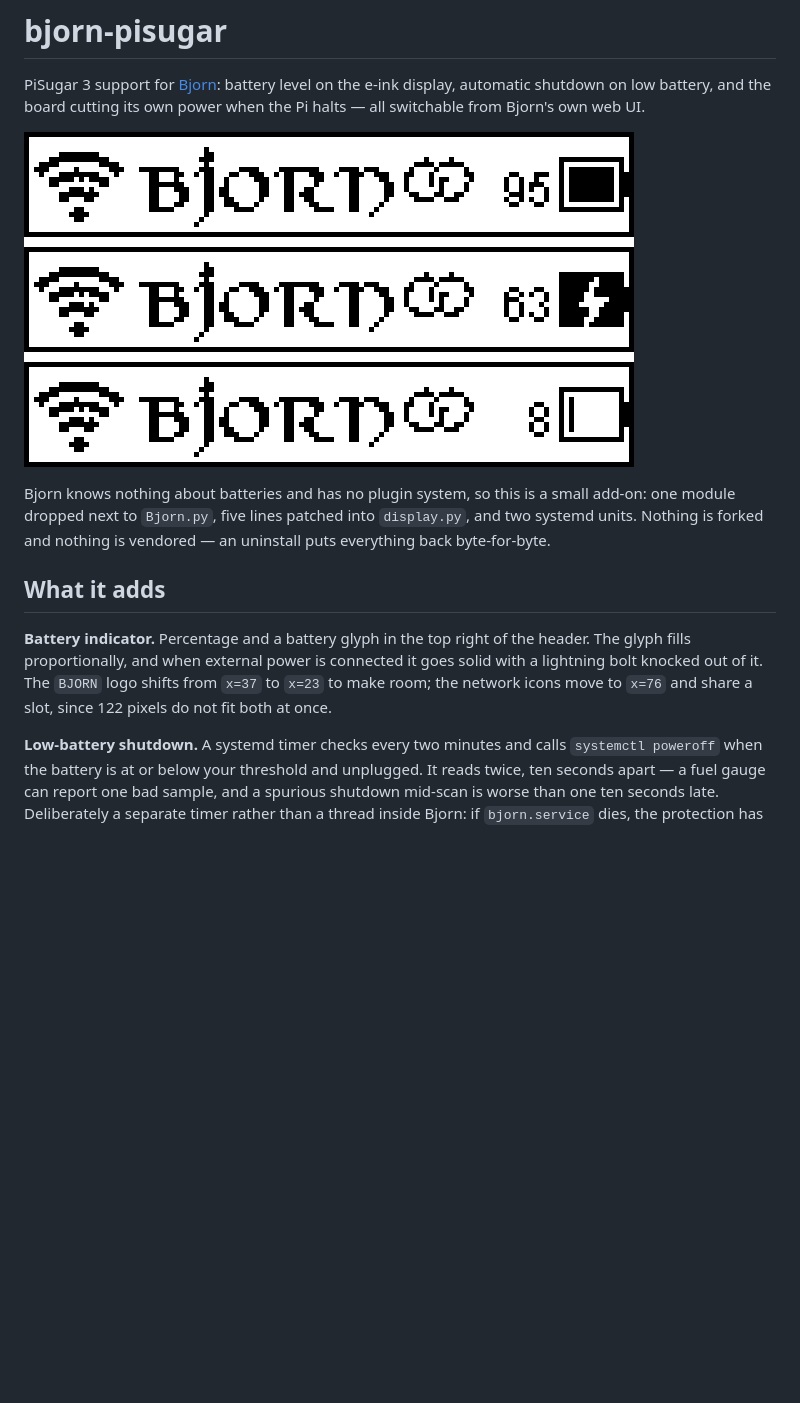
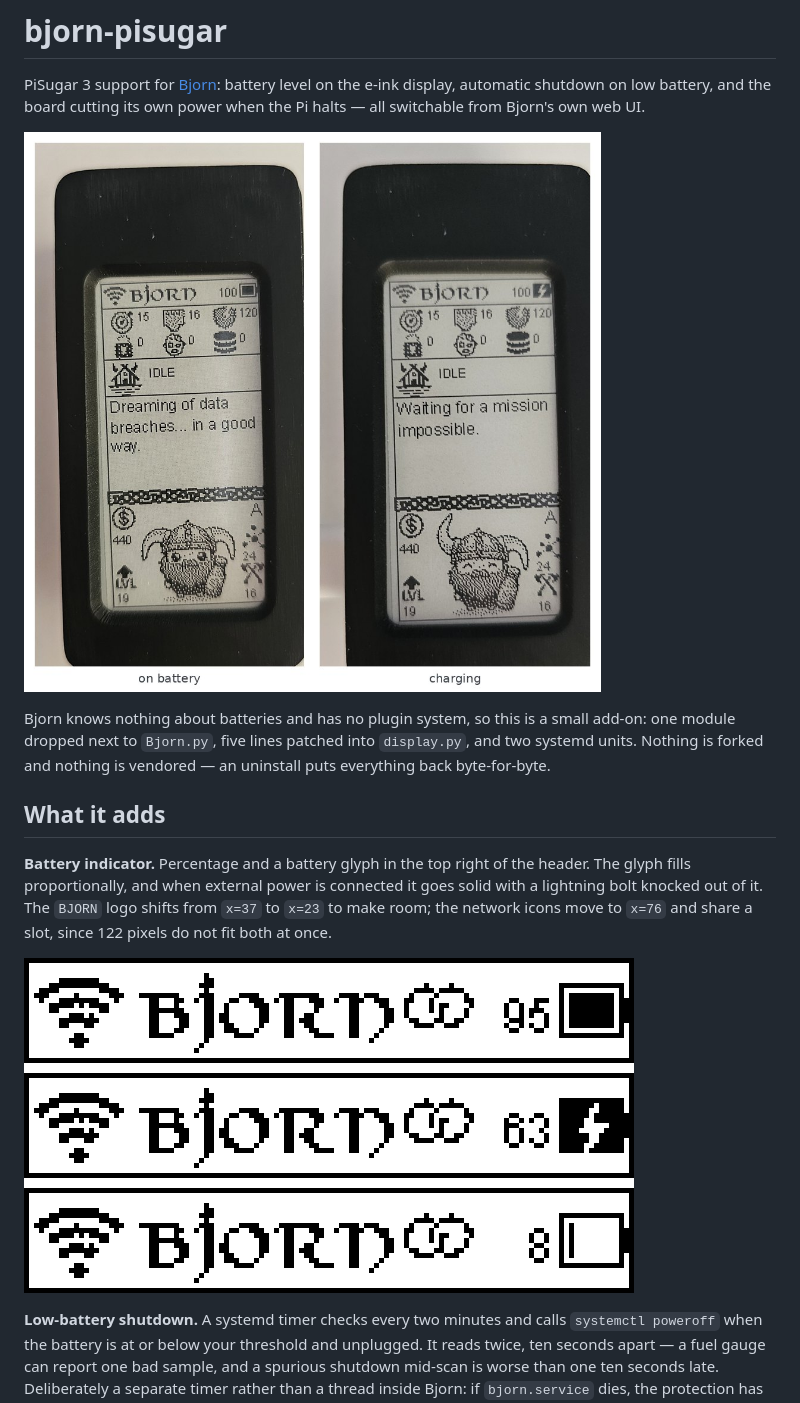
Before and after one commit to markatsos/bjorn-pisugar, a Markdown page: README.md, the part around the change. Drawn GitHub-style; pictures changed too: docs/device.jpg (added); blank space fills up the shorter version.

Commit message:
Add device photos to README

```diff
--- a/README.md
+++ b/README.md
@@ -4,7 +4,7 @@ PiSugar 3 support for [Bjorn](https://github.com/infinition/Bjorn): battery leve
 e-ink display, automatic shutdown on low battery, and the board cutting its own power
 when the Pi halts — all switchable from Bjorn's own web UI.
 
-![Battery indicator in the Bjorn header at 95%, 63% charging, and 8%](docs/header.png)
+![Bjorn on a Pi Zero 2 W: the battery indicator in the header, on battery and while charging](docs/device.jpg)
 
 Bjorn knows nothing about batteries and has no plugin system, so this is a small add-on:
 one module dropped next to `Bjorn.py`, five lines patched into `display.py`, and two
@@ -18,6 +18,8 @@ glyph fills proportionally, and when external power is connected it goes solid w
 lightning bolt knocked out of it. The `BJORN` logo shifts from `x=37` to `x=23` to make
 room; the network icons move to `x=76` and share a slot, since 122 pixels do not fit both
 at once.
+
+![The header at 95%, 63% charging and 8%](docs/header.png)
 
 **Low-battery shutdown.** A systemd timer checks every two minutes and calls
 `systemctl poweroff` when the battery is at or below your threshold and unplugged. It
```
